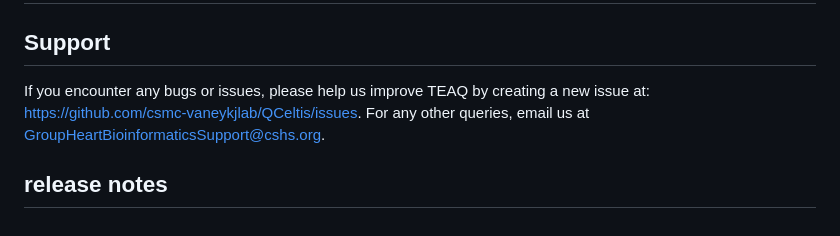
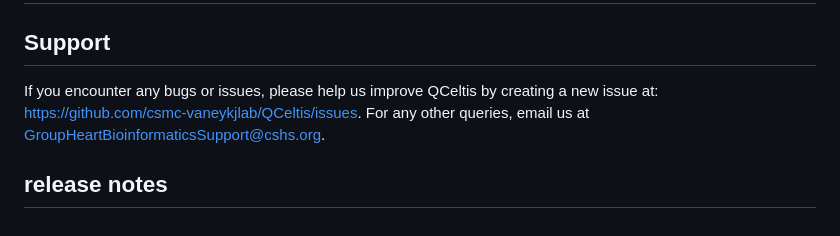
Before and after one commit to csmc-vaneykjlab/QCeltis, a Markdown page: README.md, the part around the change. Drawn GitHub-style.

```diff
--- a/README.md
+++ b/README.md
@@ -332,6 +332,6 @@ Using the 'peptide_list' parameter, a user-defined list of peptides can be monit
 
 ## Support
 
-If you encounter any bugs or issues, please help us improve TEAQ by creating a new issue at: https://github.com/csmc-vaneykjlab/QCeltis/issues. For any other queries, email us at GroupHeartBioinformaticsSupport@cshs.org.
+If you encounter any bugs or issues, please help us improve QCeltis by creating a new issue at: https://github.com/csmc-vaneykjlab/QCeltis/issues. For any other queries, email us at GroupHeartBioinformaticsSupport@cshs.org.
 
 ## release notes
```
